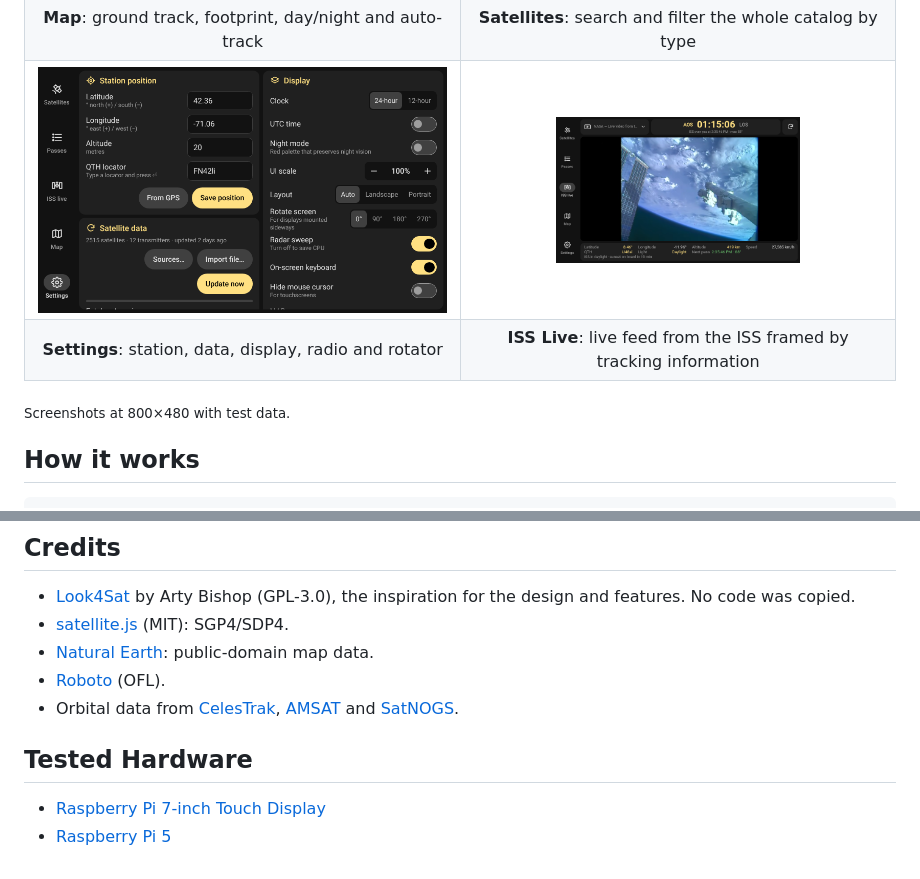
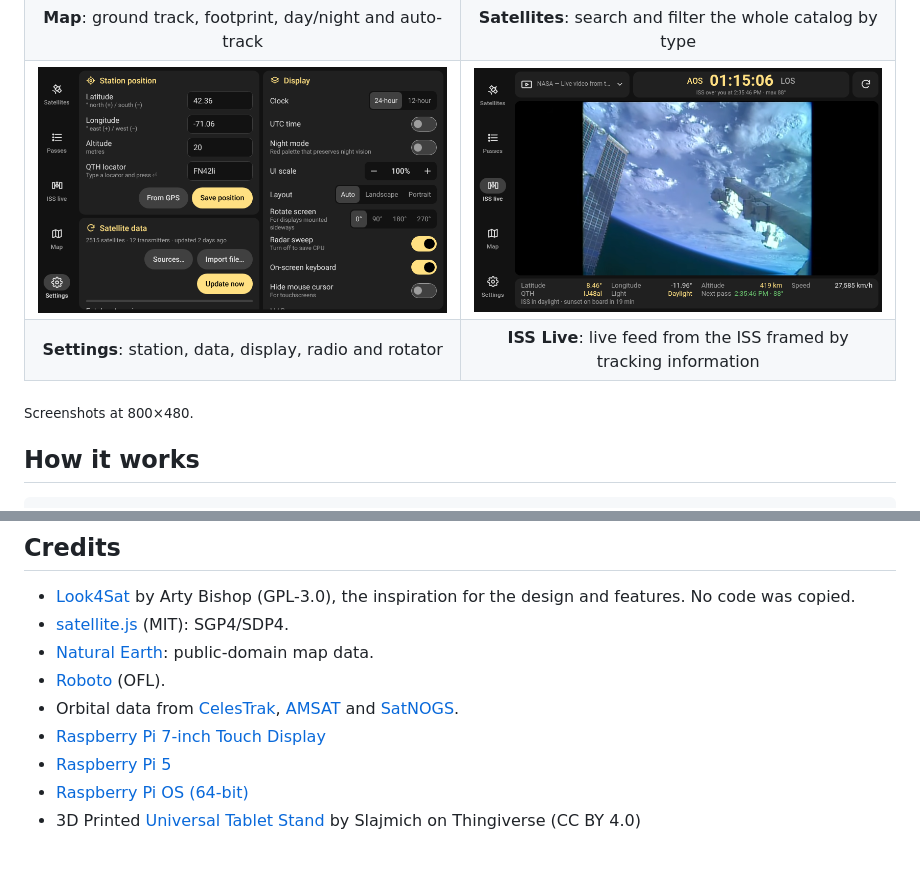
Before and after one commit to kampji/Look4Sat-rPi, a Markdown page: README.md, 2 parts joined by grey strips. Rendered like a GitHub page.

Commit message:
README.md tweaks

```diff
--- a/README.md
+++ b/README.md
@@ -31,7 +31,7 @@ It's designed for an 800×480 touchscreen in landscape, although the layout adap
   </tr>
   <tr>
     <td><img src="docs/screen-settings.png" alt="Settings screen: station position, data updates and display options"></td>
-    <td align="center"><img src="docs/screen-iss-live.png" alt="ISS Live screen showing live feed from ISS" width="60%"></td>
+    <td align="center"><img src="docs/screen-iss-live.png" alt="ISS Live screen showing live feed from ISS"></td>
   </tr>
   <tr>
     <td align="center"><b>Settings</b>: station, data, display, radio and rotator</td>
@@ -39,7 +39,7 @@ It's designed for an 800×480 touchscreen in landscape, although the layout adap
   </tr>
 </table>
 
-<sub>Screenshots at 800×480 with test data.</sub>
+<sub>Screenshots at 800×480.</sub>
 
 ## How it works
 
@@ -196,7 +196,7 @@ Pass search uses an adaptive coarse scan, bisection to 1 s for AOS and LOS, and
 * [Natural Earth](https://www.naturalearthdata.com/): public-domain map data.
 * [Roboto](https://fonts.google.com/specimen/Roboto) (OFL).
 * Orbital data from [CelesTrak](https://celestrak.org), [AMSAT](https://www.amsat.org) and [SatNOGS](https://satnogs.org).
-
-## Tested Hardware
 * [Raspberry Pi 7-inch Touch Display](https://www.raspberrypi.com/products/raspberry-pi-touch-display/)
 * [Raspberry Pi 5](https://www.raspberrypi.com/products/raspberry-pi-5/)
+* [Raspberry Pi OS (64-bit)](https://www.raspberrypi.com/software/operating-systems/)
+* 3D Printed [Universal Tablet Stand](https://www.thingiverse.com/thing:1706937) by Slajmich on Thingiverse (CC BY 4.0)
```
